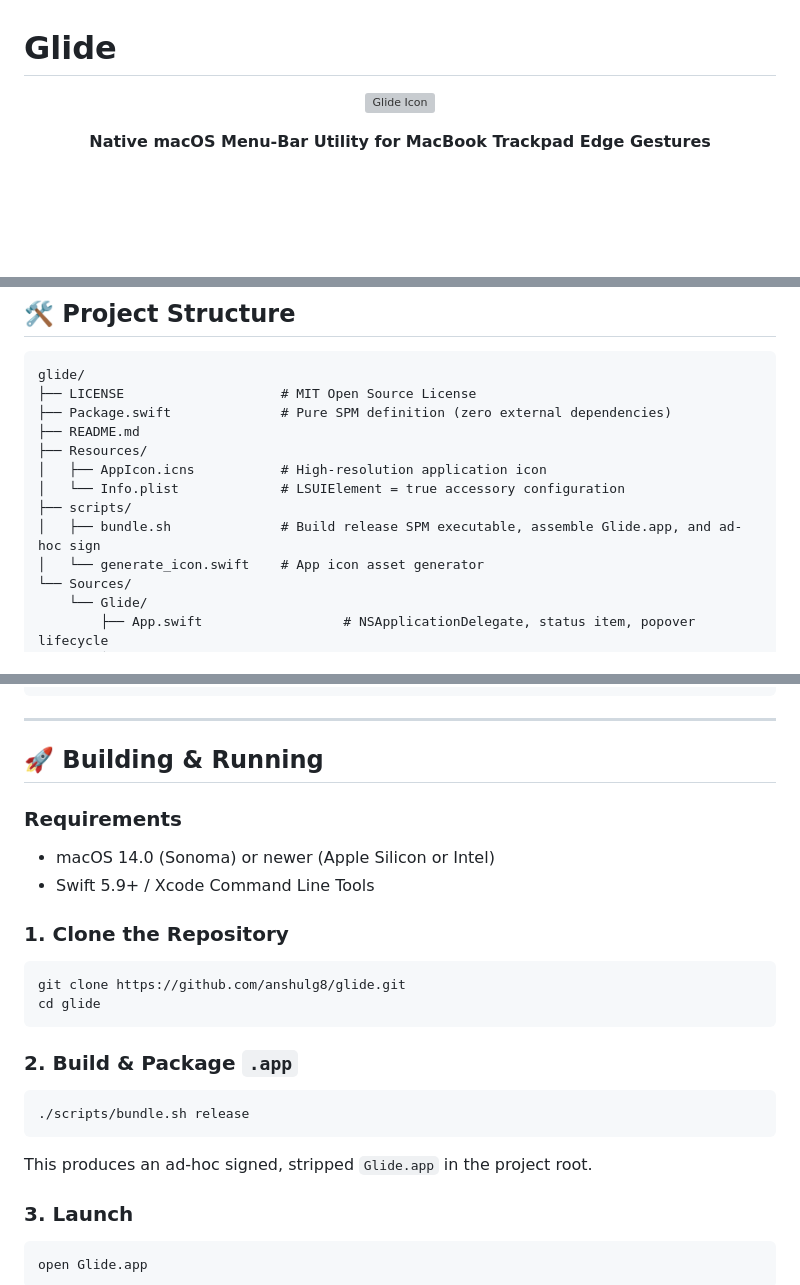
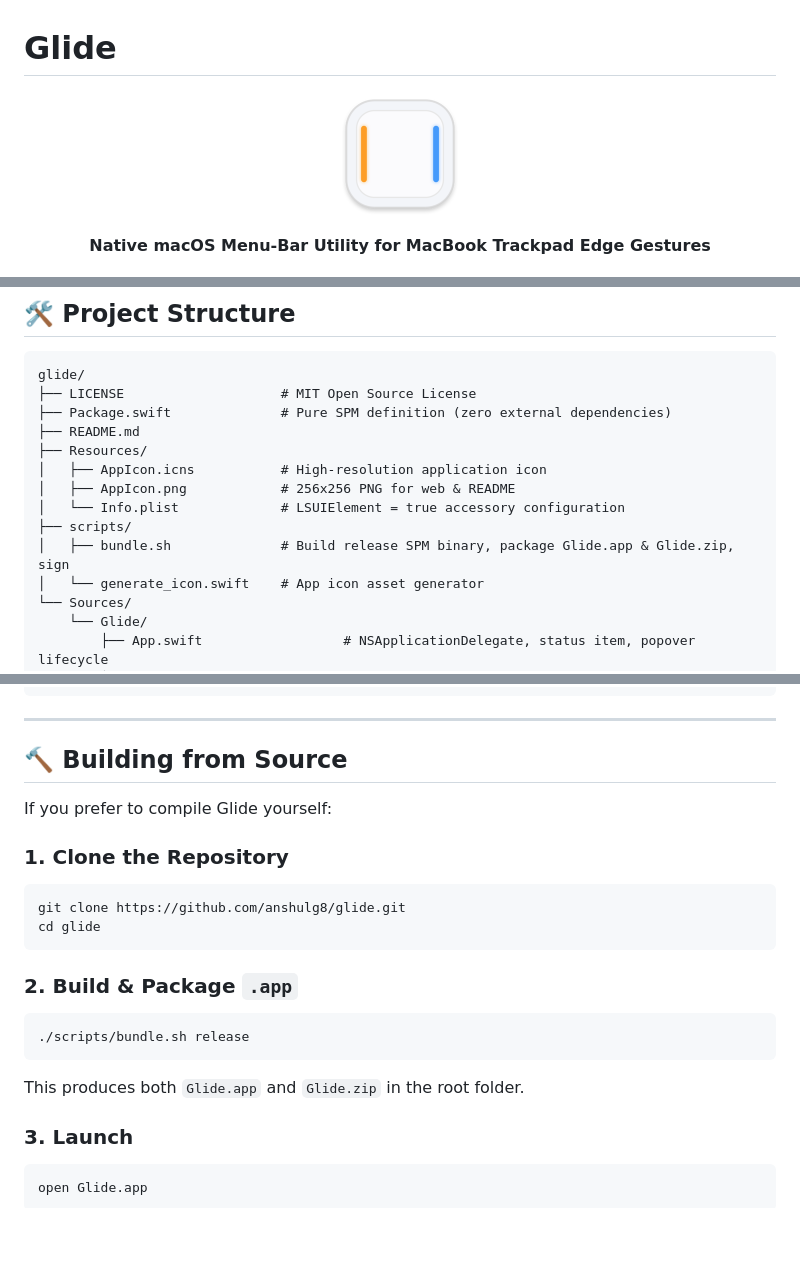
Before and after one commit to anshulg8/glide, a Markdown page: README.md, 3 parts joined by grey strips. GitHub-like rendering; pictures changed too: Resources/AppIcon.png (added); blank space fills up the shorter version; grey boxes are pictures that could not be loaded.

````diff
--- a/README.md
+++ b/README.md
@@ -1,7 +1,7 @@
 # Glide
 
 <p align="center">
-  <img src="Resources/AppIcon.icns" width="128" height="128" alt="Glide Icon">
+  <img src="Resources/AppIcon.png" width="128" height="128" alt="Glide Icon">
 </p>
 
 <p align="center">
@@ -56,9 +113,10 @@ glide/
 ├── README.md
 ├── Resources/
 │   ├── AppIcon.icns           # High-resolution application icon
+│   ├── AppIcon.png            # 256x256 PNG for web & README
 │   └── Info.plist             # LSUIElement = true accessory configuration
 ├── scripts/
-│   ├── bundle.sh              # Build release SPM executable, assemble Glide.app, and ad-hoc sign
+│   ├── bundle.sh              # Build release SPM binary, package Glide.app & Glide.zip, sign
 │   └── generate_icon.swift    # App icon asset generator
 └── Sources/
     └── Glide/
@@ -78,11 +136,9 @@ glide/
 
 ---
 
-## 🚀 Building & Running
+## 🔨 Building from Source
 
-### Requirements
-- macOS 14.0 (Sonoma) or newer (Apple Silicon or Intel)
-- Swift 5.9+ / Xcode Command Line Tools
+If you prefer to compile Glide yourself:
 
 ### 1. Clone the Repository
 ```bash
@@ -94,7 +150,7 @@ cd glide
 ```bash
 ./scripts/bundle.sh release
 ```
-This produces an ad-hoc signed, stripped `Glide.app` in the project root.
+This produces both `Glide.app` and `Glide.zip` in the root folder.
 
 ### 3. Launch
 ```bash
````
Also changed, not shown: other parts of README.md (+60 -3 lines), 3 other files.
